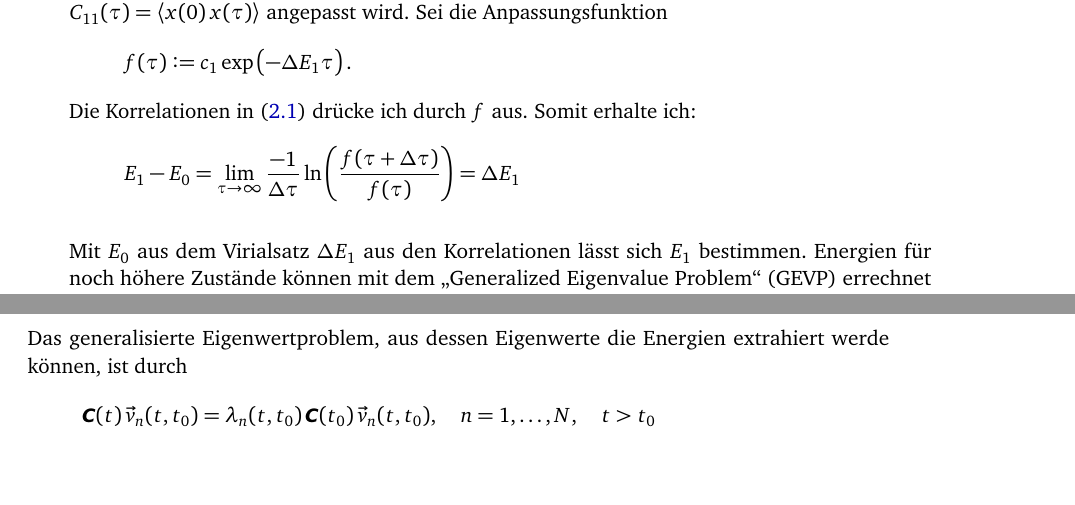
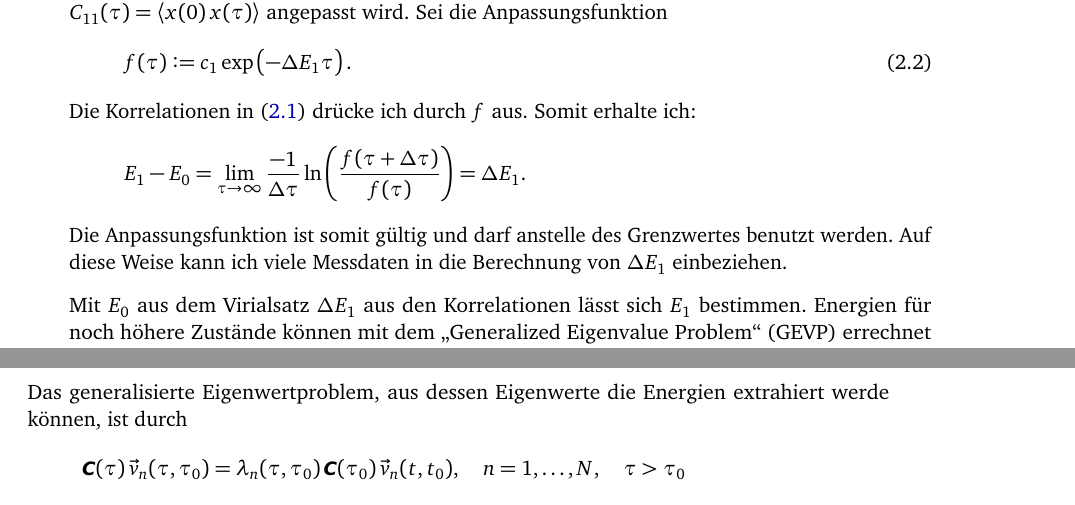
Before and after one commit to martin-ueding/physik590, a LaTeX book (Text/Bachelorarbeit.tex, which reads Text/50-Text.tex): two parts of pages 11 and 12 of 23, joined at a grey line, cut so that both start at the same text, the shorter picture padded with empty space. Compiled offline with pdfLaTeX; an older LaTeX class or package is replaced by its successor; TikZ figures are drawn from their code, not taken from saved files.

Commit message:
Schreibe etwas mehr Text

```diff
--- a/Text/50-Text.tex
+++ b/Text/50-Text.tex
@@ -297,17 +297,21 @@ berechnet werden \parencite[(4.14)]{Creutz/Statistical_Approach_QM}:
 Dies ist äquivalent zu einer abfallenden Exponentialfunktion, die an die
 Korrelationsfunktion $C_{11}(\tau) = \bracket{x(0) \, x(\tau)}$ angepasst wird.
 Sei die Anpassungsfunktion
-\[
+\begin{equation}
+    \label{eq:fit-function-time-evolution}
     f(\tau) := c_1 \exp\del{-\Deltaup E_1 \tau}.
-\]
+\end{equation}
 Die Korrelationen in \eqref{eq:Creutz_4.14} drücke ich durch $f$ aus. Somit
 erhalte ich:
 \[
     E_1 - E_0
     = \lim_{\tau \to \infty} \frac{-1}{\Deltaup \tau} \ln
     \del{\frac{f(\tau + \Deltaup \tau)}{f(\tau)}}
-    = \Deltaup E_1
+    = \Deltaup E_1.
 \]
+Die Anpassungsfunktion ist somit gültig und darf anstelle des Grenzwertes
+benutzt werden. Auf diese Weise kann ich viele Messdaten in die Berechnung von
+$\Deltaup E_1$ einbeziehen.
 
 Mit $E_0$ aus dem Virialsatz $\Deltaup E_1$ aus den Korrelationen lässt sich
 $E_1$ bestimmen. Energien für noch höhere Zustände können mit dem „Generalized
@@ -357,12 +361,13 @@ trennen.
 Das generalisierte Eigenwertproblem, aus dessen Eigenwerte die Energien
 extrahiert werde können, ist durch
 \[
-    \tens C(t) \, \vec v_n(t, t_0) = \lambda_n(t, t_0) \, \tens C(t_0) \, \vec v_n(t,
+    \tens C(\tau) \, \vec v_n(\tau, \tau_0) = \lambda_n(\tau, \tau_0) \, \tens
+    C(\tau_0) \, \vec v_n(t,
     t_0)
     \eqnsep
     n = 1, \ldots, N
     \eqnsep
-    t > t_0
+    \tau > \tau_0
 \]
 gegeben \parencite[(2.1)]{Blossier/Eigenvalue}. Aus den Eigenwerten lassen sich
 die effektiven Energien
```
Also changed, not shown: Text/50-Text.tex (20 more changed lines).
